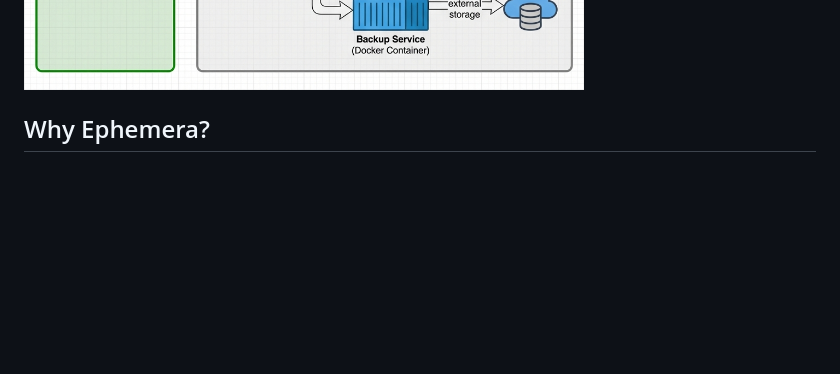
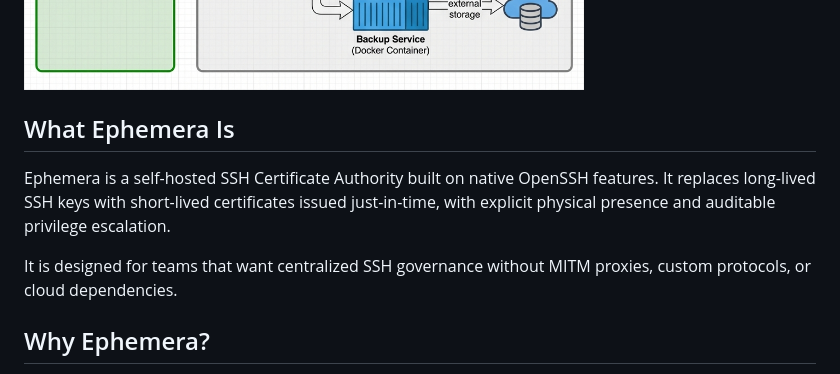
Before and after one commit to Qarait/ephemera, a Markdown page: README.md, the part around the change. Rendered like a GitHub page; blank space fills up the shorter version.

Commit message:
docs: add What Ephemera Is section to README

```diff
--- a/README.md
+++ b/README.md
@@ -14,6 +14,15 @@
 > **GitHub Mirror**: [GitHub](https://github.com/Qarait/ephemera) (for availability and hosting)
 
 ![Architecture Diagram](assets/diagrams/ephemera_v2_architecture.png)
+
+## What Ephemera Is
+
+Ephemera is a self-hosted SSH Certificate Authority built on native OpenSSH features.
+It replaces long-lived SSH keys with short-lived certificates issued just-in-time,
+with explicit physical presence and auditable privilege escalation.
+
+It is designed for teams that want centralized SSH governance without
+MITM proxies, custom protocols, or cloud dependencies.
 
 ## Why Ephemera?
 
```
